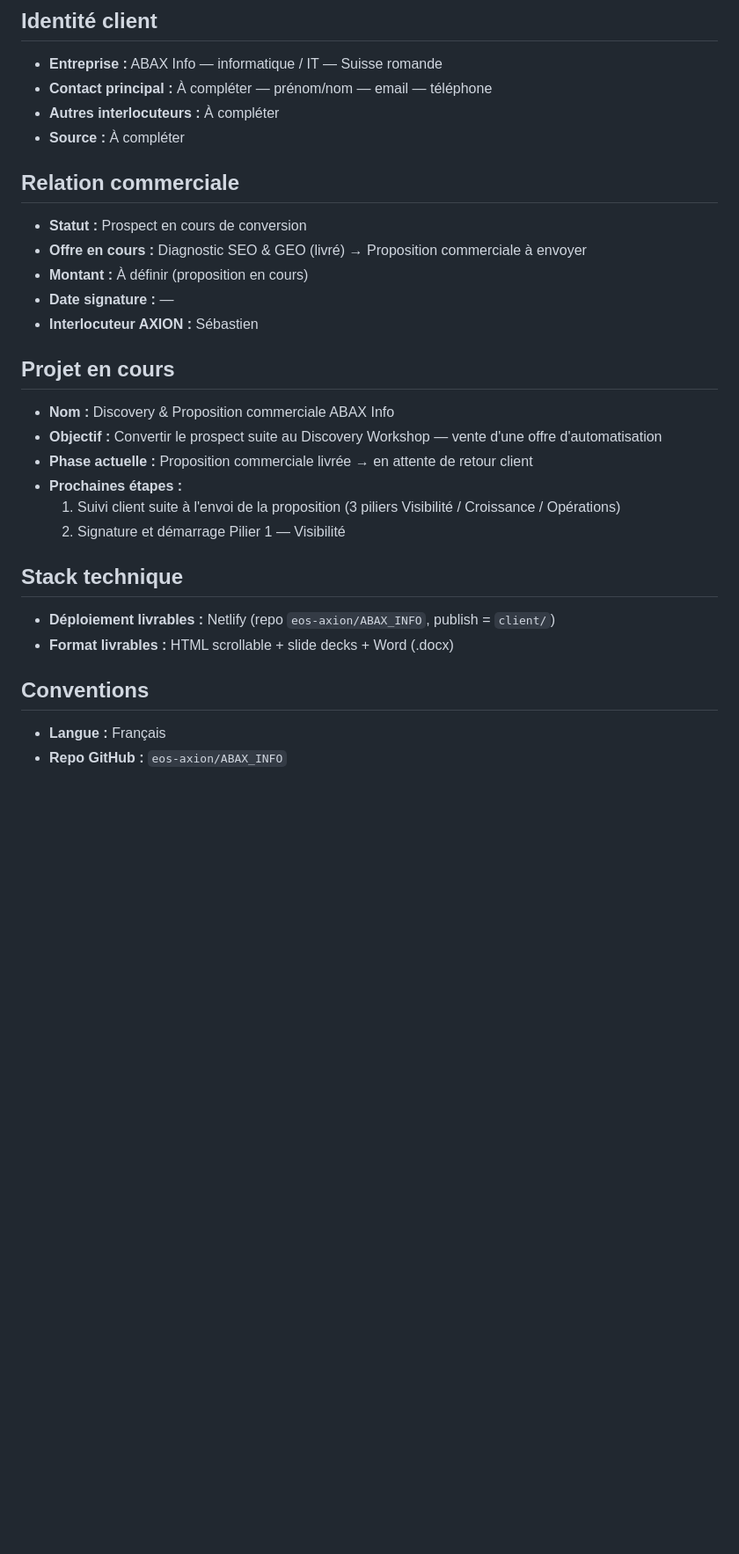
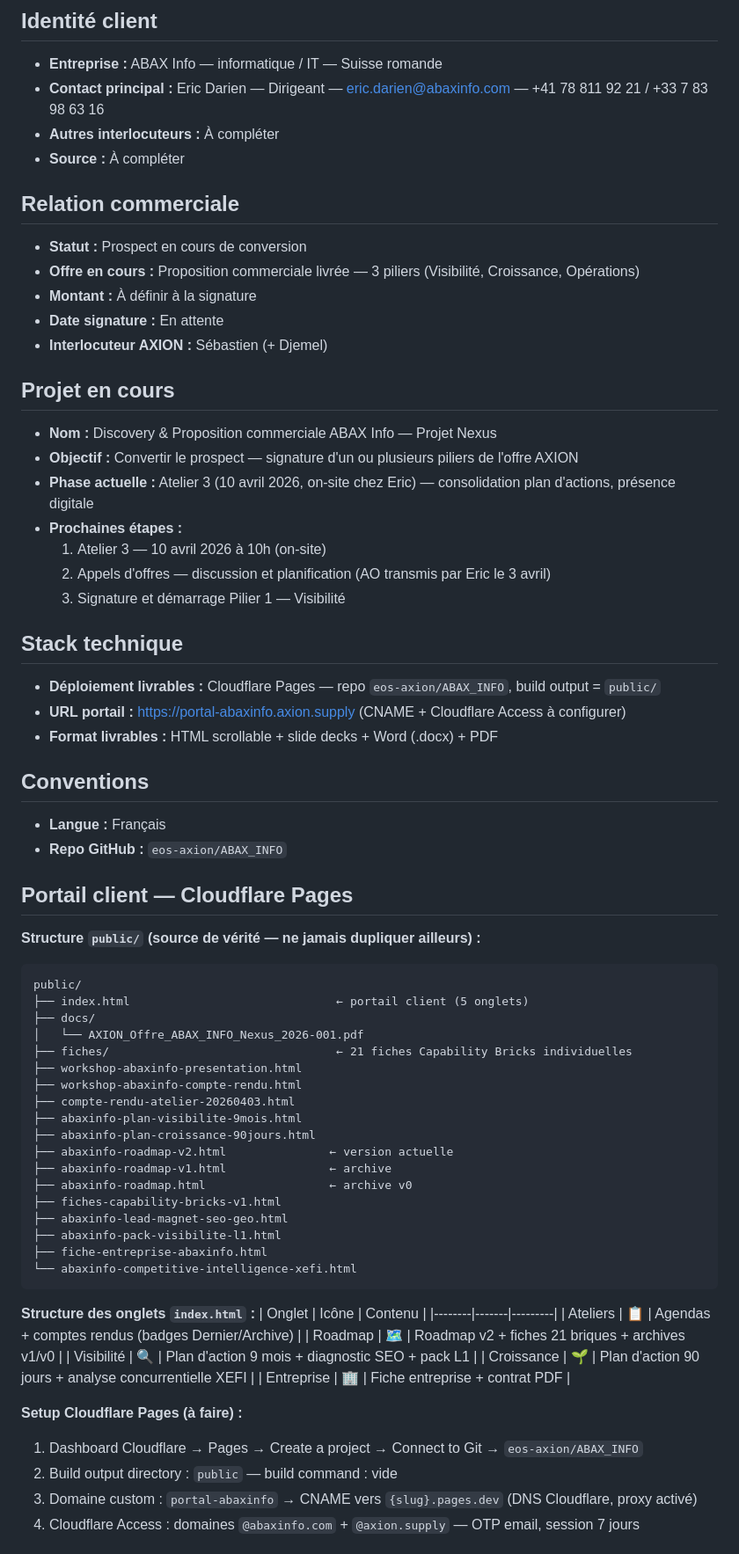
Before and after one commit to eos-axion/ABAX_INFO, a Markdown page: CLAUDE.md, the part around one of its changes. Shown at 88% size. Rendered like a GitHub page; blank space fills up the shorter version.

Commit message:
CLAUDE.md : mise à jour complète (contact Eric Darien, Cloudflare Pages, portail, ateliers)
Co-Authored-By: Claude Sonnet 4.6 <noreply@anthropic.com>

````diff
--- a/CLAUDE.md
+++ b/CLAUDE.md
@@ -2,30 +2,72 @@
 
 ## Identité client
 - **Entreprise :** ABAX Info — informatique / IT — Suisse romande
-- **Contact principal :** À compléter — prénom/nom — email — téléphone
+- **Contact principal :** Eric Darien — Dirigeant — eric.darien@abaxinfo.com — +41 78 811 92 21 / +33 7 83 98 63 16
 - **Autres interlocuteurs :** À compléter
 - **Source :** À compléter
 
 ## Relation commerciale
 - **Statut :** Prospect en cours de conversion
-- **Offre en cours :** Diagnostic SEO & GEO (livré) → Proposition commerciale à envoyer
-- **Montant :** À définir (proposition en cours)
-- **Date signature :** —
-- **Interlocuteur AXION :** Sébastien
+- **Offre en cours :** Proposition commerciale livrée — 3 piliers (Visibilité, Croissance, Opérations)
+- **Montant :** À définir à la signature
+- **Date signature :** En attente
+- **Interlocuteur AXION :** Sébastien (+ Djemel)
 
 ## Projet en cours
-- **Nom :** Discovery & Proposition commerciale ABAX Info
-- **Objectif :** Convertir le prospect suite au Discovery Workshop — vente d'une offre d'automatisation
-- **Phase actuelle :** Proposition commerciale livrée → en attente de retour client
+- **Nom :** Discovery & Proposition commerciale ABAX Info — Projet Nexus
+- **Objectif :** Convertir le prospect — signature d'un ou plusieurs piliers de l'offre AXION
+- **Phase actuelle :** Atelier 3 (10 avril 2026, on-site chez Eric) — consolidation plan d'actions, présence digitale
 - **Prochaines étapes :**
-  1. Suivi client suite à l'envoi de la proposition (3 piliers Visibilité / Croissance / Opérations)
-  2. Signature et démarrage Pilier 1 — Visibilité
+  1. Atelier 3 — 10 avril 2026 à 10h (on-site)
+  2. Appels d'offres — discussion et planification (AO transmis par Eric le 3 avril)
+  3. Signature et démarrage Pilier 1 — Visibilité
 
 ## Stack technique
-- **Déploiement livrables :** Netlify (repo `eos-axion/ABAX_INFO`, publish = `client/`)
-- **Format livrables :** HTML scrollable + slide decks + Word (.docx)
+- **Déploiement livrables :** Cloudflare Pages — repo `eos-axion/ABAX_INFO`, build output = `public/`
+- **URL portail :** https://portal-abaxinfo.axion.supply (CNAME + Cloudflare Access à configurer)
+- **Format livrables :** HTML scrollable + slide decks + Word (.docx) + PDF
 
 ## Conventions
 - **Langue :** Français
 - **Repo GitHub :** `eos-axion/ABAX_INFO`
 
+## Portail client — Cloudflare Pages
+
+**Structure `public/` (source de vérité — ne jamais dupliquer ailleurs) :**
+
+```
+public/
+├── index.html                              ← portail client (5 onglets)
+├── docs/
+│   └── AXION_Offre_ABAX_INFO_Nexus_2026-001.pdf
+├── fiches/                                 ← 21 fiches Capability Bricks individuelles
+├── workshop-abaxinfo-presentation.html
+├── workshop-abaxinfo-compte-rendu.html
+├── compte-rendu-atelier-20260403.html
+├── abaxinfo-plan-visibilite-9mois.html
+├── abaxinfo-plan-croissance-90jours.html
+├── abaxinfo-roadmap-v2.html               ← version actuelle
+├── abaxinfo-roadmap-v1.html               ← archive
+├── abaxinfo-roadmap.html                  ← archive v0
+├── fiches-capability-bricks-v1.html
+├── abaxinfo-lead-magnet-seo-geo.html
+├── abaxinfo-pack-visibilite-l1.html
+├── fiche-entreprise-abaxinfo.html
+└── abaxinfo-competitive-intelligence-xefi.html
+```
+
+**Structure des onglets `index.html` :**
+| Onglet | Icône | Contenu |
+|--------|-------|---------|
+| Ateliers | 📋 | Agendas + comptes rendus (badges Dernier/Archive) |
+| Roadmap | 🗺️ | Roadmap v2 + fiches 21 briques + archives v1/v0 |
+| Visibilité | 🔍 | Plan d'action 9 mois + diagnostic SEO + pack L1 |
+| Croissance | 🌱 | Plan d'action 90 jours + analyse concurrentielle XEFI |
+| Entreprise | 🏢 | Fiche entreprise + contrat PDF |
+
+**Setup Cloudflare Pages (à faire) :**
+1. Dashboard Cloudflare → Pages → Create a project → Connect to Git → `eos-axion/ABAX_INFO`
+2. Build output directory : `public` — build command : vide
+3. Domaine custom : `portal-abaxinfo` → CNAME vers `{slug}.pages.dev` (DNS Cloudflare, proxy activé)
+4. Cloudflare Access : domaines `@abaxinfo.com` + `@axion.supply` — OTP email, session 7 jours
+
````
Also changed, not shown: other parts of CLAUDE.md (+46 -96 lines).
